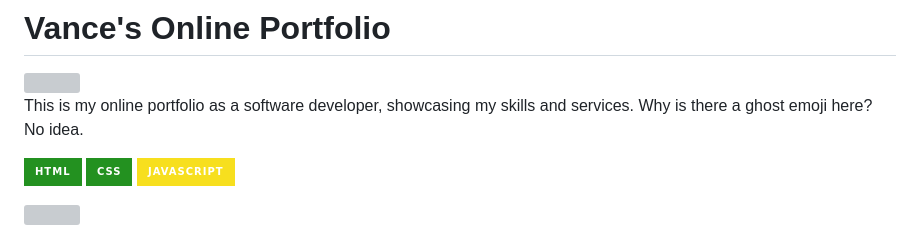
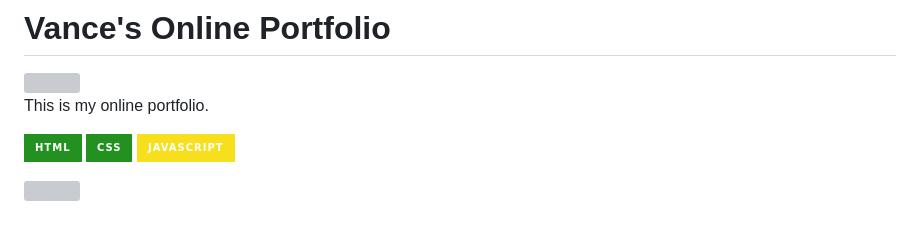
Before and after one commit to mr-vance/online-portfolio, a Markdown page: README.md, the part around the change. Rendered like a GitHub page; badges without logos; grey boxes are pictures that could not be loaded.

```diff
--- a/README.md
+++ b/README.md
@@ -1,7 +1,7 @@
 # Vance's Online Portfolio
 <img src="https://fonts.gstatic.com/s/e/notoemoji/latest/1f47b/512.gif" width="50" height="50">
 
-This is my online portfolio as a software developer, showcasing my skills and services. Why is there a ghost emoji here? No idea.
+This is my online portfolio.
 
 ![HTML](https://img.shields.io/badge/HTML-239120?style=for-the-badge&logo=html5&logoColor=white)
 ![CSS](https://img.shields.io/badge/CSS-239120?&style=for-the-badge&logo=css3&logoColor=white)
```
